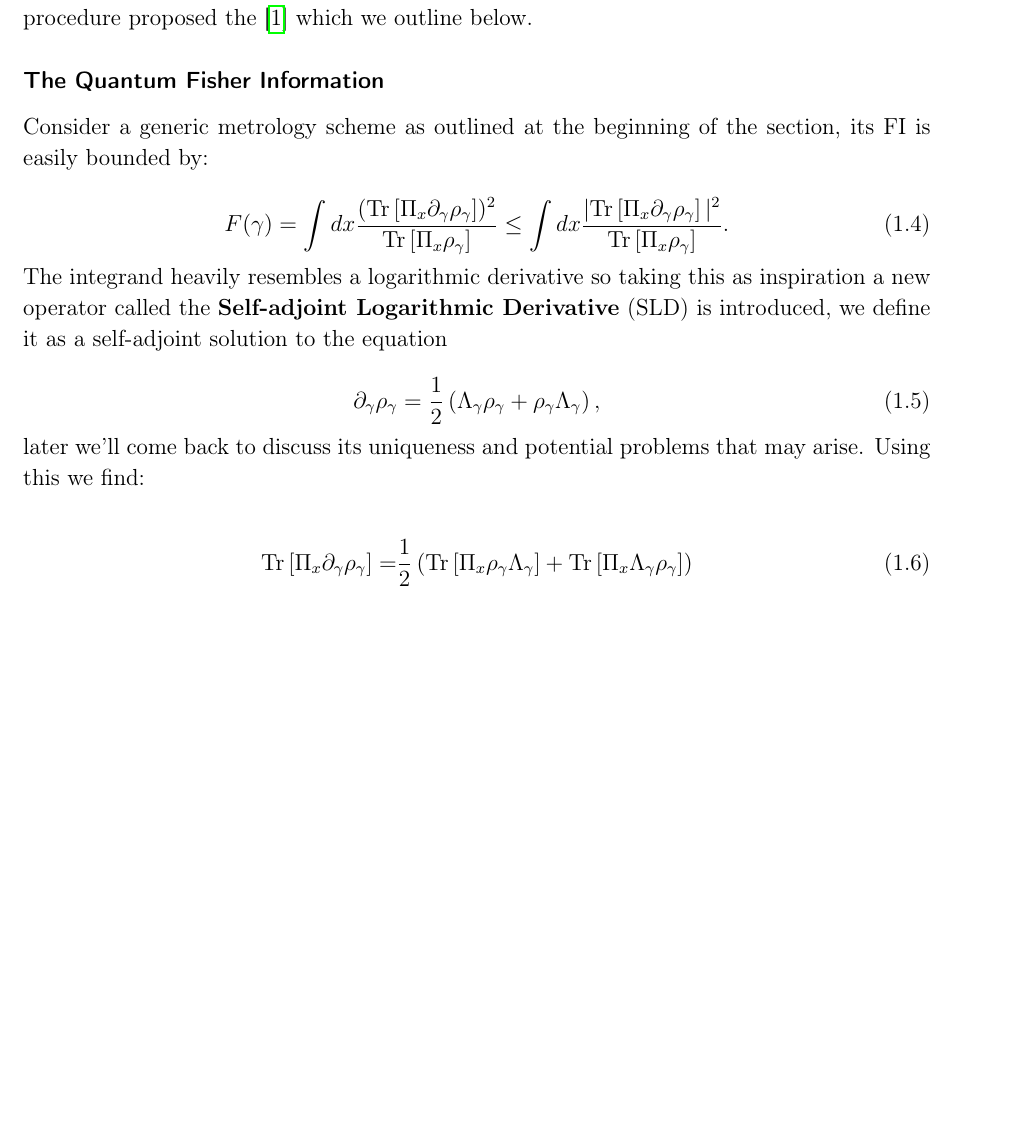
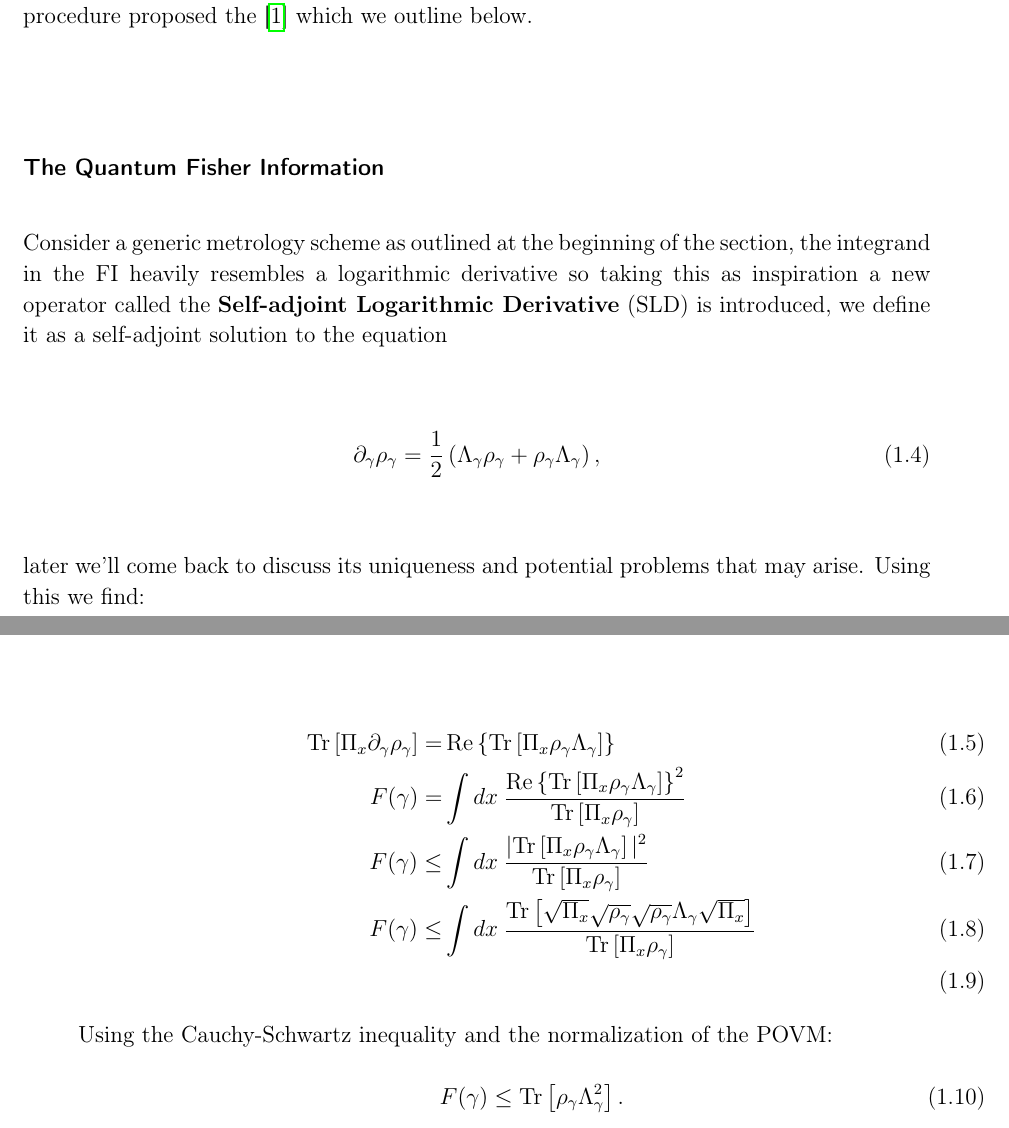
Before and after one commit to Ste1nb0cK/BachelorThesis, a LaTeX book (main.tex, which reads Chapters/cap3.tex): part of page 4 of 5 before the commit and two parts of pages 4 and 5 of 6 after it, the two joined at a grey line, cut so that both start at the same text, the shorter picture padded with empty space. Compiled offline with pdfLaTeX.

Commit message:
Added the bounding of the FI

```diff
--- a/Chapters/cap3.tex
+++ b/Chapters/cap3.tex
@@ -137,15 +137,7 @@ POVMs, this is indeed the case via a procedure proposed the
 
 \subsubsection{The Quantum Fisher Information}
 Consider a generic metrology scheme as outlined at the beginning of
-the section, its FI is easily bounded by:
-
-\begin{equation}
-  F(\gamma) = \int dx
-  \frac{(\Tr{\Pi_{x}\partial_{\gamma}\rho_{\gamma}})^{2}}{\Tr{\Pi_{x}\rho_{\gamma}}} \leq \int dx
-  \frac{|\Tr{\Pi_{x}\partial_{\gamma}\rho_{\gamma}}|^{2}}{\Tr{\Pi_{x}\rho_{\gamma}}}.
-\end{equation}
-
-The integrand heavily resembles a logarithmic derivative so taking
+the section, the integrand in the FI heavily resembles a logarithmic derivative so taking
 this as inspiration a new operator called the \textbf{Self-adjoint
   Logarithmic Derivative} (SLD) is introduced,  we define it as
 a self-adjoint solution to the equation
@@ -158,5 +150,14 @@ later we'll come back to discuss its uniqueness and potential
 problems that may arise. Using this we find:
 
 \begin{align}
-  \Tr{\Pi_{x}\partial_{\gamma}\rho_{\gamma}} =&\frac{1}{2}\left( \Tr{\Pi_{x}\rho_{\gamma}\Lambda_{\gamma}} +\Tr{\Pi_{x}\Lambda_{\gamma}\rho_{\gamma}}\right)\\
+  \Tr{\Pi_{x}\partial_{\gamma}\rho_{\gamma}} =& \Re{\Tr{\Pi_{x}\rho_{\gamma}\Lambda_{\gamma}}}\\
+   F(\gamma) =& \int dx\hspace{0.1cm} \frac{\Re{\Tr{\Pi_{x}\rho_{\gamma}\Lambda_{\gamma}}}^{2}}{\Tr{\Pi_{x}\rho_{\gamma}}}\\
+   F(\gamma) \leq& \int dx\hspace{0.1cm} \frac{|\Tr{\Pi_{x}\rho_{\gamma}\Lambda_{\gamma}}|^{2}}{\Tr{\Pi_{x}\rho_{\gamma}}}\\
+   F(\gamma) \leq& \int dx\hspace{0.1cm} \frac{\Tr{\sqrt{\Pi_{x}}\sqrt{\rho_{\gamma}}\sqrt{\rho_{\gamma}}\Lambda_{\gamma}\sqrt{\Pi_{x}}}}{\Tr{\Pi_{x}\rho_{\gamma}}}\\
 \end{align}
+
+Using the Cauchy-Schwartz inequality and the normalization of the POVM:
+
+\begin{equation}
+F(\gamma) \leq  \Tr{\rho_{\gamma}\Lambda_{\gamma}^{2}}.
+\end{equation}
```
